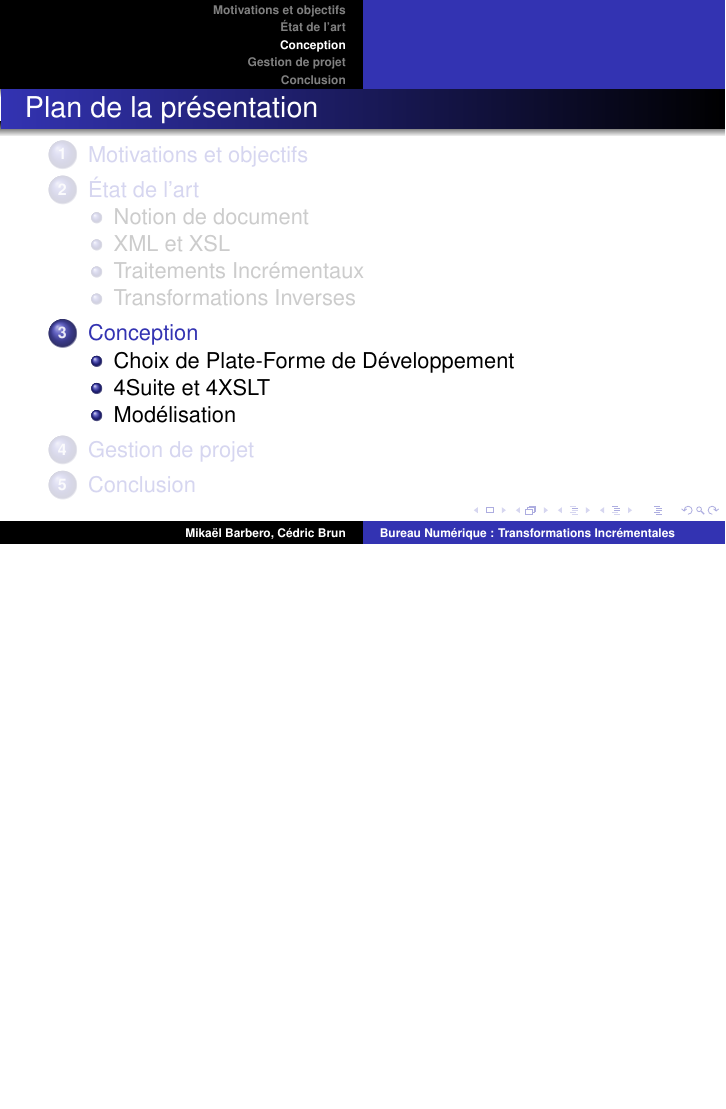
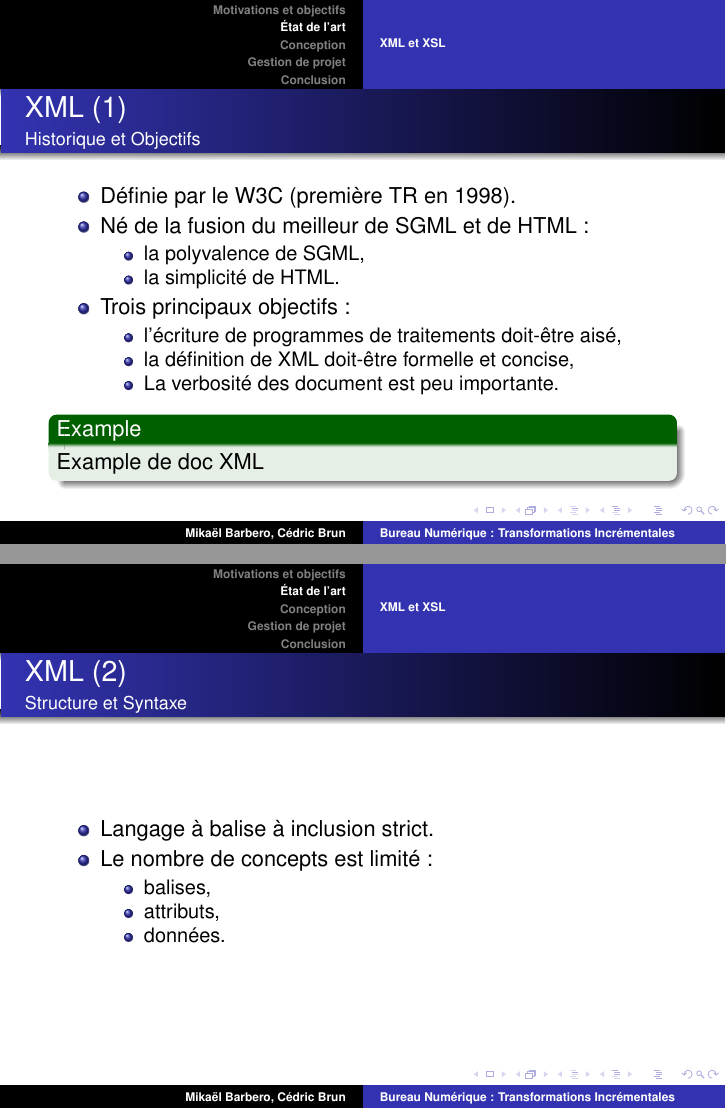
Before and after one commit to BackupTheBerlios/xsltinc-svn, LaTeX slides (reports/slides/bm.tex): page 11 of 16 before the commit and pages 16 and 17 of 23 after it, the two joined at a grey line, the shorter picture padded with empty space. Compiled offline with pdfLaTeX; the source files are stored in an older character set and shown here as Unicode.

Commit message:
3 or 4 more slides

```diff
--- a/reports/slides/bm.tex
+++ b/reports/slides/bm.tex
@@ -100,6 +117,41 @@
   \subsection{Notion de document}
   %% Mika (XML), Cédric (XPath) puis Mika (XSLT)
   \subsection{XML et XSL}
+    \begin{frame}
+      \frametitle{XML (1)}
+      \framesubtitle{Historique et Objectifs}
+      \begin{itemize}
+        \item Définie par le W3C (première TR en 1998).
+        \item Né de la fusion du meilleur de SGML et de HTML :
+          \begin{itemize}
+            \item la polyvalence de SGML,
+            \item la simplicité de HTML.
+          \end{itemize}
+        \item Trois principaux objectifs :
+          \begin{itemize}
+            \item l'écriture de programmes de traitements doit-être aisé,
+            \item la définition de XML doit-être formelle et concise,
+            \item La verbosité des document est peu importante.
+          \end{itemize}
+        \begin{example}
+          Example de doc XML
+        \end{example}
+      \end{itemize}
+    \end{frame}
+
+    \begin{frame}
+      \frametitle{XML (2)}
+      \framesubtitle{Structure et Syntaxe}
+      \begin{itemize}
+        \item Langage à balise à inclusion strict.
+        \item Le nombre de concepts est limité :
+          \begin{itemize}
+            \item balises,
+            \item attributs,
+            \item données.
+          \end{itemize}
+      \end{itemize}
+    \end{frame}
   %% Cédric
   \subsection{Traitements Incrémentaux}
   %% Mika
```
Also changed, not shown: reports/slides/bm.tex (51 more changed lines).
